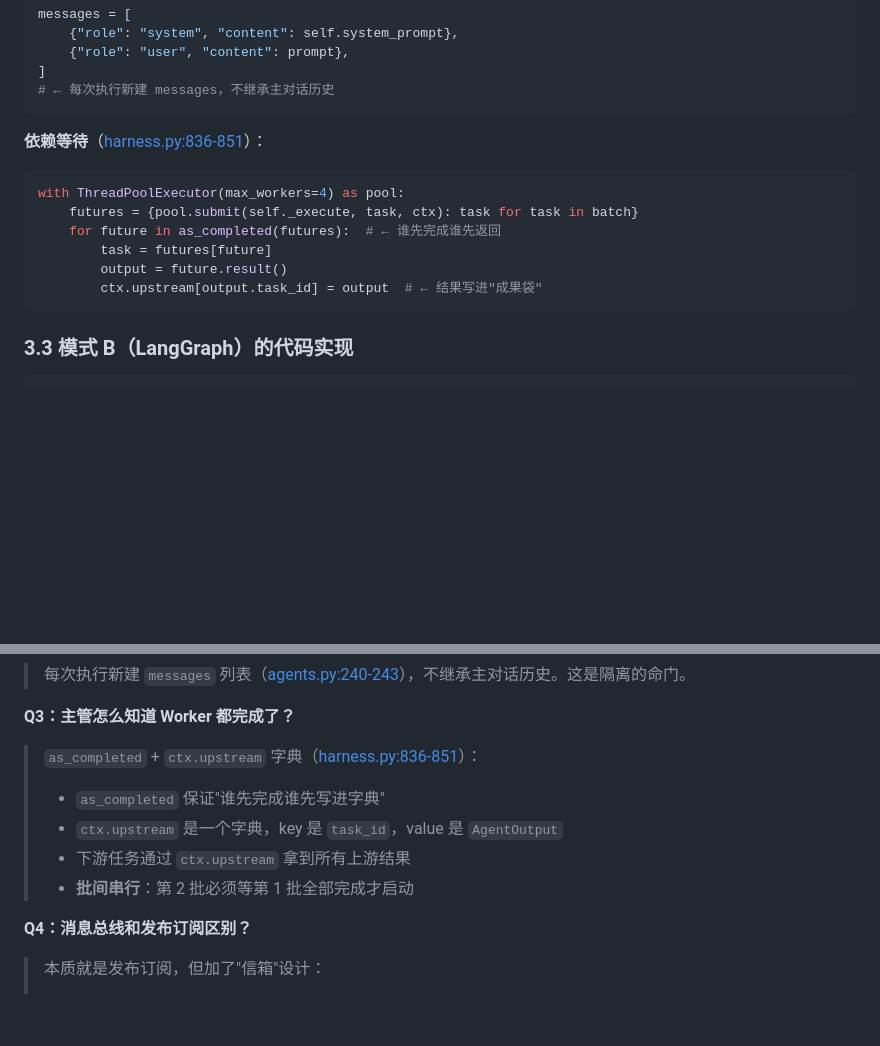
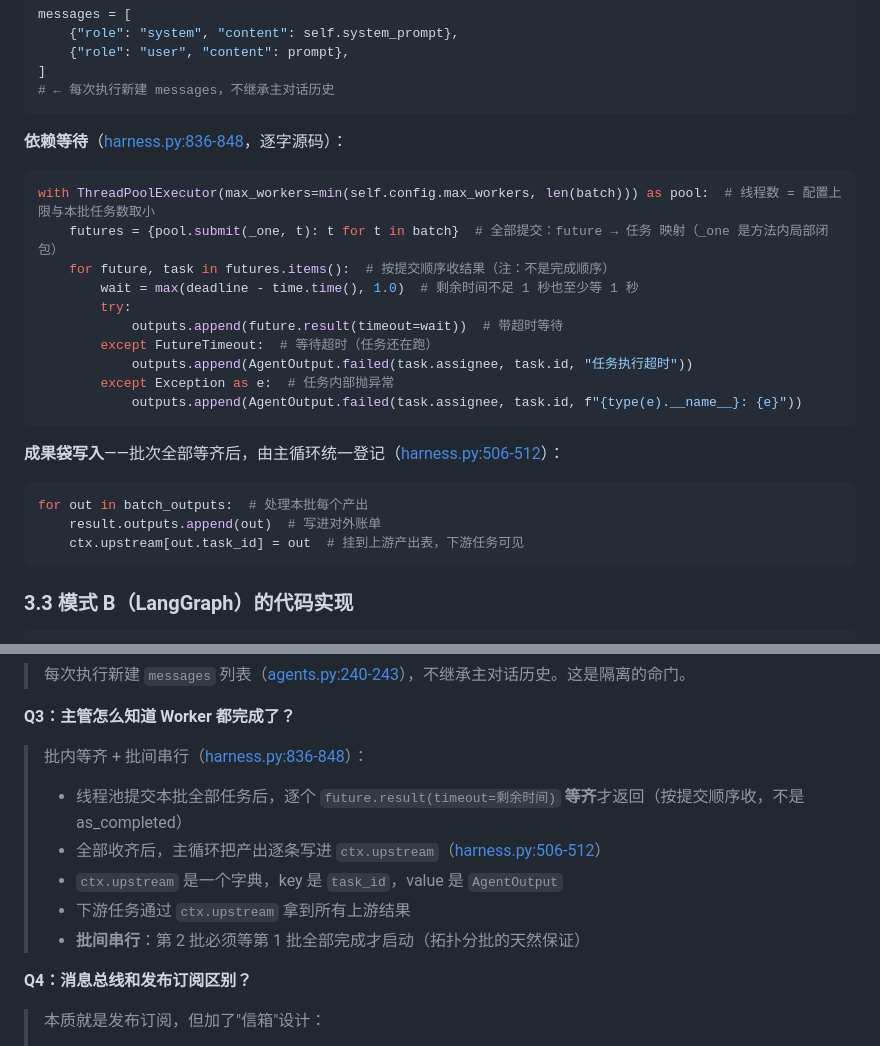
Before and after one commit to xiexindong/ai_agent_project, a Markdown page: 学习知识点/面试/22-多Agent架构对比面试答案.md, 2 parts joined by grey strips. Rendered like a GitHub page; blank space fills up the shorter version.

Commit message:
docs: 更新多智能体依赖管理的代码示例与说明
更新多智能体相关文档中的代码示例，调整 harness.py 代码行号，补充线程池参数说明、超时等待逻辑、异常处理及成果袋写入时机的详细说明，修正依赖等待部分的描述内容。

````diff
--- a/学习知识点/面试/22-多Agent架构对比面试答案.md
+++ b/学习知识点/面试/22-多Agent架构对比面试答案.md
@@ -176,15 +176,27 @@ messages = [
 # ← 每次执行新建 messages，不继承主对话历史
 ```
 
-**依赖等待**（[harness.py:836-851](file:///e:/workspace/AI/AI-project/ai_agent_project/modules/multiagent/harness.py#L836-L851)）：
+**依赖等待**（[harness.py:836-848](file:///e:/workspace/AI/AI-project/ai_agent_project/modules/multiagent/harness.py#L836-L848)，逐字源码）：
 
 ```python
-with ThreadPoolExecutor(max_workers=4) as pool:
-    futures = {pool.submit(self._execute, task, ctx): task for task in batch}
-    for future in as_completed(futures):  # ← 谁先完成谁先返回
-        task = futures[future]
-        output = future.result()
-        ctx.upstream[output.task_id] = output  # ← 结果写进"成果袋"
+with ThreadPoolExecutor(max_workers=min(self.config.max_workers, len(batch))) as pool:  # 线程数 = 配置上限与本批任务数取小
+    futures = {pool.submit(_one, t): t for t in batch}  # 全部提交：future → 任务 映射（_one 是方法内局部闭包）
+    for future, task in futures.items():  # 按提交顺序收结果（注：不是完成顺序）
+        wait = max(deadline - time.time(), 1.0)  # 剩余时间不足 1 秒也至少等 1 秒
+        try:
+            outputs.append(future.result(timeout=wait))  # 带超时等待
+        except FutureTimeout:  # 等待超时（任务还在跑）
+            outputs.append(AgentOutput.failed(task.assignee, task.id, "任务执行超时"))
+        except Exception as e:  # 任务内部抛异常
+            outputs.append(AgentOutput.failed(task.assignee, task.id, f"{type(e).__name__}: {e}"))
+```
+
+**成果袋写入**——批次全部等齐后，由主循环统一登记（[harness.py:506-512](file:///e:/workspace/AI/AI-project/ai_agent_project/modules/multiagent/harness.py#L506-L512)）：
+
+```python
+for out in batch_outputs:  # 处理本批每个产出
+    result.outputs.append(out)  # 写进对外账单
+    ctx.upstream[out.task_id] = out  # 挂到上游产出表，下游任务可见
 ```
 
 ### 3.3 模式 B（LangGraph）的代码实现
@@ -257,11 +269,12 @@ class GroupChat:
 
 **Q3：主管怎么知道 Worker 都完成了？**
 
-> `as_completed` + `ctx.upstream` 字典（[harness.py:836-851](file:///e:/workspace/AI/AI-project/ai_agent_project/modules/multiagent/harness.py#L836-L851)）：
-> - `as_completed` 保证"谁先完成谁先写进字典"
+> 批内等齐 + 批间串行（[harness.py:836-848](file:///e:/workspace/AI/AI-project/ai_agent_project/modules/multiagent/harness.py#L836-L848)）：
+> - 线程池提交本批全部任务后，逐个 `future.result(timeout=剩余时间)` **等齐**才返回（按提交顺序收，不是 as_completed）
+> - 全部收齐后，主循环把产出逐条写进 `ctx.upstream`（[harness.py:506-512](file:///e:/workspace/AI/AI-project/ai_agent_project/modules/multiagent/harness.py#L506-L512)）
 > - `ctx.upstream` 是一个字典，key 是 `task_id`，value 是 `AgentOutput`
 > - 下游任务通过 `ctx.upstream` 拿到所有上游结果
-> - **批间串行**：第 2 批必须等第 1 批全部完成才启动
+> - **批间串行**：第 2 批必须等第 1 批全部完成才启动（拓扑分批的天然保证）
 
 **Q4：消息总线和发布订阅区别？**
 
````
Also changed, not shown: 学习知识点/23-LangGraph多Agent对比.md (+9 -7 lines).
